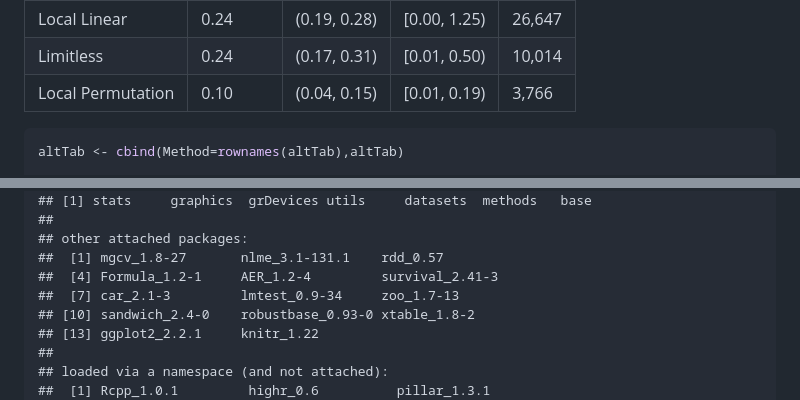
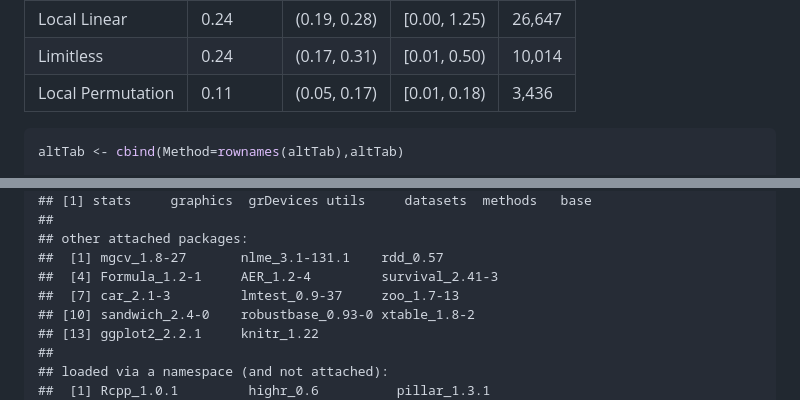
Before and after one commit to adamSales/lrd, a Markdown page: dataAnalysis.md, 2 parts joined by grey strips. Rendered like a GitHub page.

````diff
--- a/dataAnalysis.md
+++ b/dataAnalysis.md
@@ -274,7 +339,7 @@ kable(altTab)
 |:-----------------|:--------|:------------|:-------------|:------|
 |Local Linear      |0.24     |(0.19, 0.28) |[0.00, 1.25)  |26,647 |
 |Limitless         |0.24     |(0.17, 0.31) |[0.01, 0.50)  |10,014 |
-|Local Permutation |0.10     |(0.04, 0.15) |[0.01, 0.19)  |3,766  |
+|Local Permutation |0.11     |(0.05, 0.17) |[0.01, 0.18)  |3,436  |
 
 ```r
 altTab <- cbind(Method=rownames(altTab),altTab)
@@ -457,7 +522,7 @@ sessionInfo()
 ## other attached packages:
 ##  [1] mgcv_1.8-27       nlme_3.1-131.1    rdd_0.57
 ##  [4] Formula_1.2-1     AER_1.2-4         survival_2.41-3
-##  [7] car_2.1-3         lmtest_0.9-34     zoo_1.7-13
+##  [7] car_2.1-3         lmtest_0.9-37     zoo_1.7-13
 ## [10] sandwich_2.4-0    robustbase_0.93-0 xtable_1.8-2
 ## [13] ggplot2_2.2.1     knitr_1.22
 ##
````
Also changed, not shown: other parts of dataAnalysis.md (+73 -8 lines), figure/hs_gpaFig-1.png, figure/unnamed-chunk-4-1.png (added), 1 other file.
